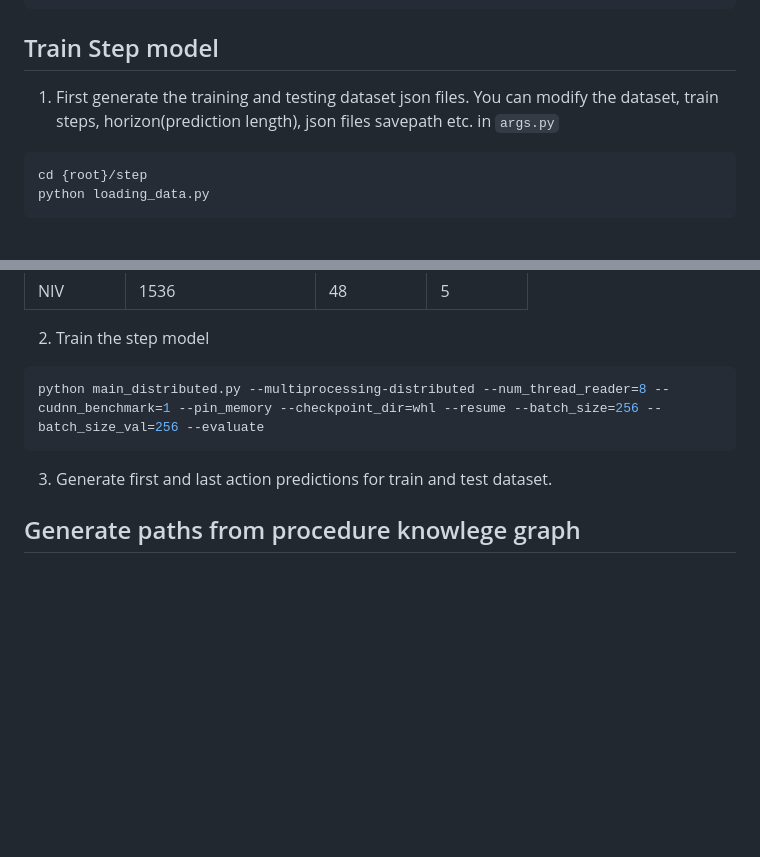
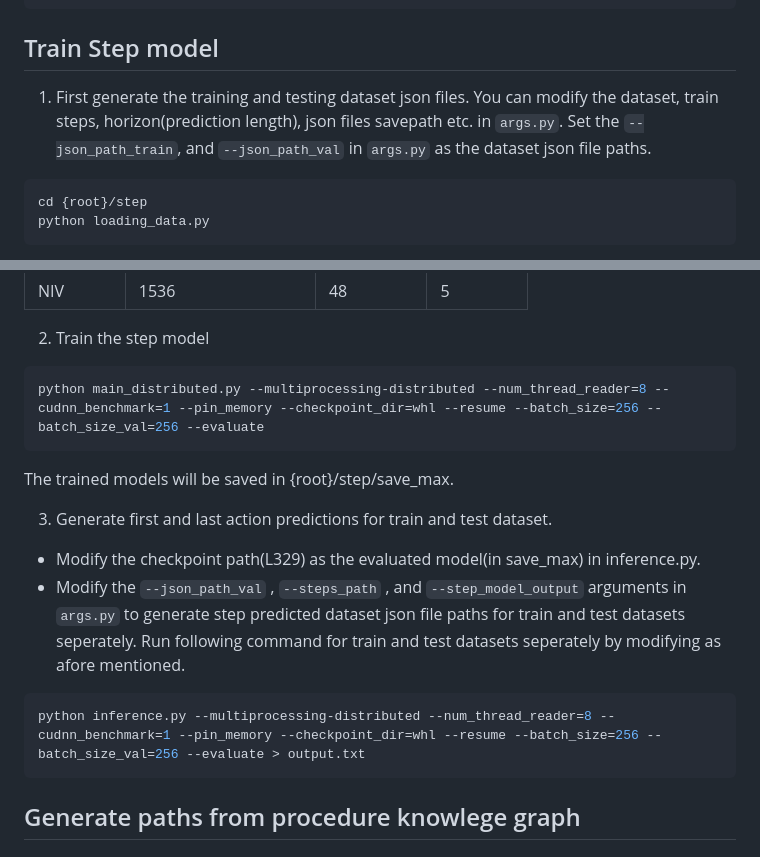
Before and after one commit to Ravindu-Yasas-Nagasinghe/KEPP, a Markdown page: README.md, 2 parts joined by grey strips. Rendered like a GitHub page; blank space fills up the shorter version.

````diff
--- a/README.md
+++ b/README.md
@@ -37,7 +37,7 @@ cd {root}/dataset/NIV
 bash download.sh
 ```
 ## Train Step model
-1. First generate the training and testing dataset json files. You can modify the dataset, train steps, horizon(prediction length), json files savepath etc. in `args.py`
+1. First generate the training and testing dataset json files. You can modify the dataset, train steps, horizon(prediction length), json files savepath etc. in `args.py`. Set the `--json_path_train`, and `--json_path_val` in `args.py` as the dataset json file paths.
 ```shell
 cd {root}/step
 python loading_data.py
@@ -54,7 +54,15 @@ Dimensions for different datasets are listed below:
 ```shell
 python main_distributed.py --multiprocessing-distributed --num_thread_reader=8 --cudnn_benchmark=1 --pin_memory --checkpoint_dir=whl --resume --batch_size=256 --batch_size_val=256 --evaluate
 ```
+The trained models will be saved in {root}/step/save_max.
+
 3. Generate first and last action predictions for train and test dataset.
+* Modify the checkpoint path(L329) as the evaluated model(in save_max) in inference.py.
+* Modify the `--json_path_val` , `--steps_path` ,  and `--step_model_output` arguments in `args.py` to generate step predicted dataset json file paths for train and test datasets seperately. Run following command for train and test datasets seperately by modifying as afore mentioned.
+
+```shell
+python inference.py --multiprocessing-distributed --num_thread_reader=8 --cudnn_benchmark=1 --pin_memory --checkpoint_dir=whl --resume --batch_size=256 --batch_size_val=256 --evaluate > output.txt
+```
 ## Generate paths from procedure knowlege graph
 ## Train plan model
 1. Modify the `json_path_train` and `json_path_val` arguments of `args.py` in plan model as the outputs generated from procedure knowlwdge graph for train and test data respectively.
````
